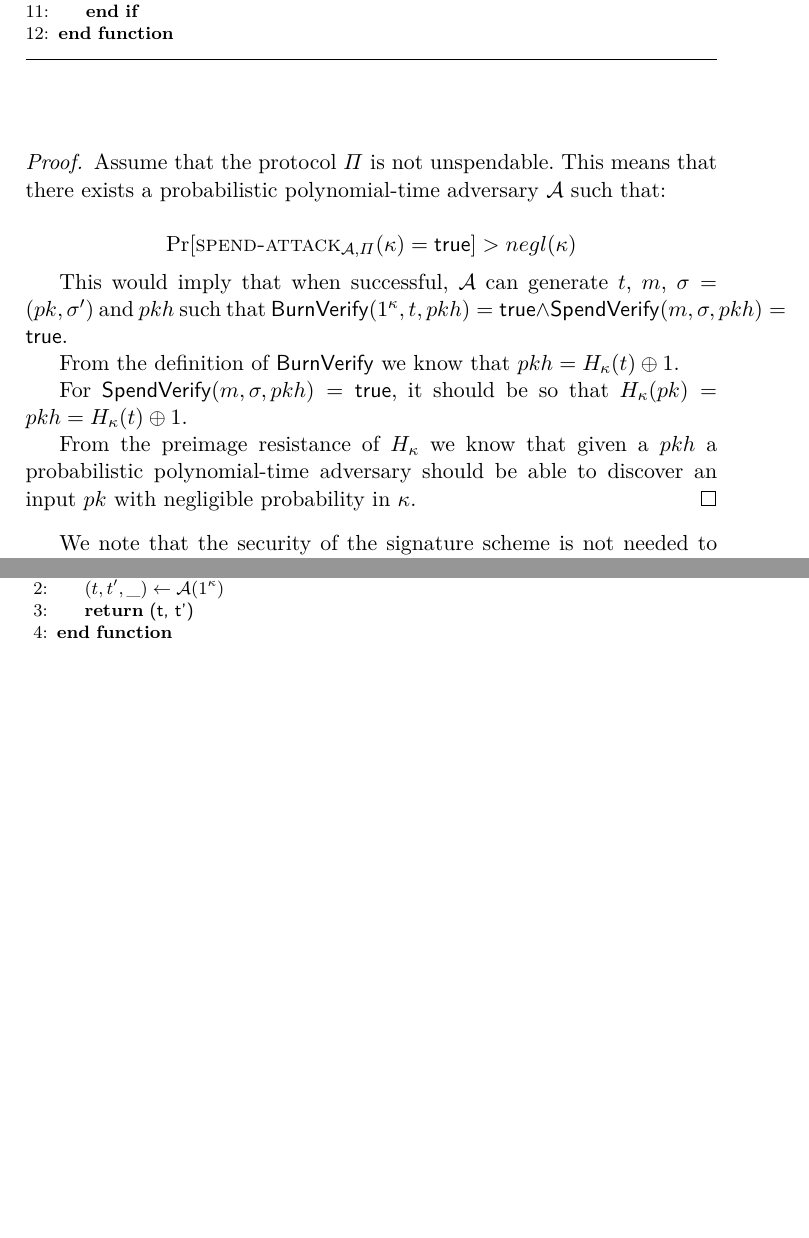
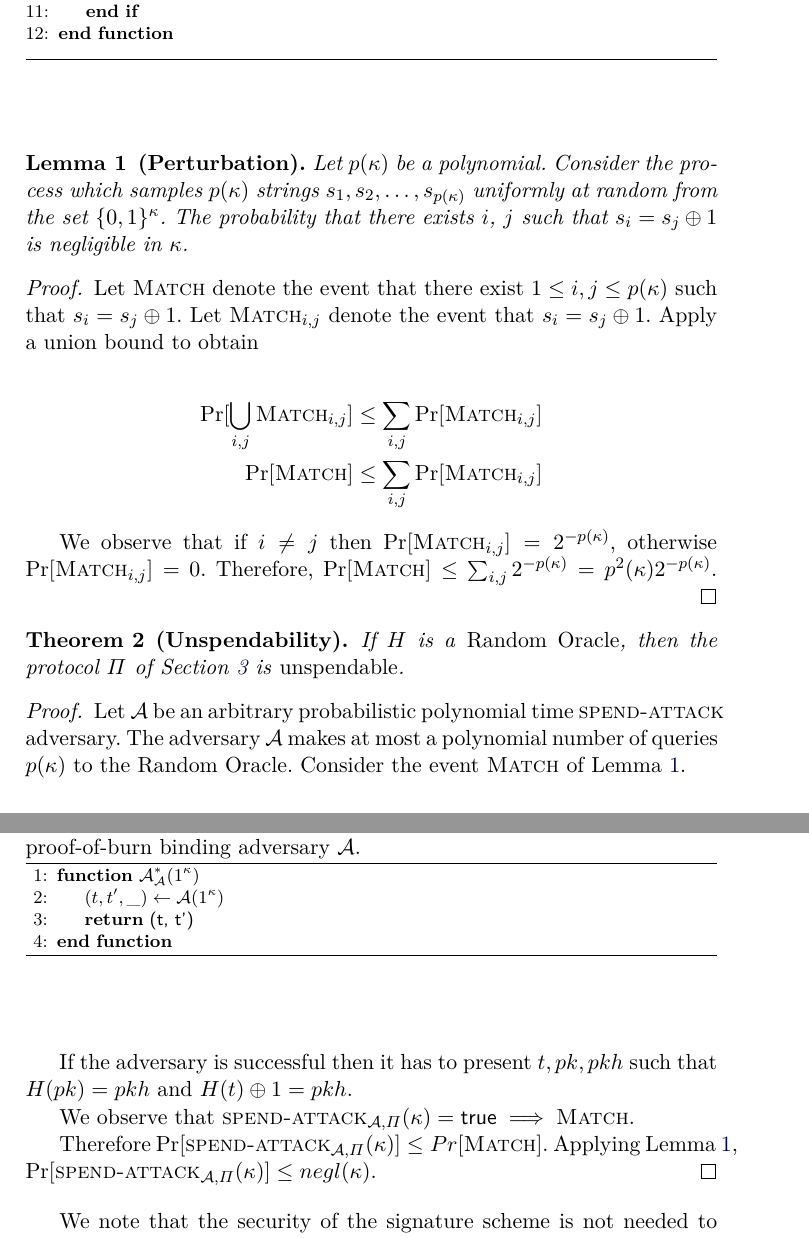
Before and after one commit to decrypto-org/burn-paper, a LaTeX paper (burn.tex, which reads analysis.tex): two parts of pages 7 and 8 of 11, joined at a grey line, cut so that both start at the same text, the shorter picture padded with empty space. Compiled offline with pdfLaTeX.

Commit message:
Complete unspendability proof
Co-authored-by: Dionysis Zindros <dionyziz@gmail.com>

```diff
--- a/analysis.tex
+++ b/analysis.tex
@@ -9,24 +9,35 @@
   Based on Algorithm~\ref{alg.construction}, $\BurnVerify(1^\kappa, t, \GenBurnAddress(1^\kappa, t)) = \textsf{true}$ if and only if $\GenBurnAddress(1^\kappa, t) = \GenBurnAddress(1^\kappa, t)$, which always holds as $\GenBurnAddress$ is deterministic.
 \end{proof}
 
+\begin{lemma}[Perturbation]
+  \label{lem.perturbation}
+  Let $p(\kappa)$ be a polynomial. Consider the process which samples $p(\kappa)$ strings $s_1, s_2, \dots, s_{p(\kappa)}$ uniformly at random from the set $\{0, 1\}^\kappa$. The probability that there exists $i$, $j$ such that $s_i = s_j \xor 1$ is negligible in $\kappa$.
+\end{lemma}
+\begin{proof}
+  Let \textsc{Match} denote the event that there exist $1 \leq i, j \leq p(\kappa)$ such that $s_i = s_j \xor 1$.
+  Let $\textsc{Match}_{i, j}$ denote the event that $s_i = s_j \xor 1$. Apply a union bound to obtain
+
+  \begin{align*}
+    \Pr[\bigcup_{i, j}\textsc{Match}_{i, j}] &\leq \sum_{i, j} \Pr[\textsc{Match}_{i, j}] \\
+    \Pr[\textsc{Match}] &\leq \sum_{i, j} \Pr[\textsc{Match}_{i, j}]
+  \end{align*}
+
+  We observe that if $i \neq j$ then $\Pr[\textsc{Match}_{i, j}] = 2^{-p(\kappa)}$, otherwise $\Pr[\textsc{Match}_{i, j}] = 0$. Therefore, $\Pr[\textsc{Match}] \leq \sum_{i, j} 2^{-p(\kappa)} = p^2(\kappa) 2^{-p(\kappa)}$.
+\end{proof}
+
 \begin{theorem}[Unspendability]
-  If $H$ is preimage-resistant, then the protocol $\Pi$ of Section~\ref{section:construction} is \emph{unspendable}.
+  If $H$ is a \emph{Random Oracle}, then the protocol $\Pi$ of Section~\ref{section:construction} is \emph{unspendable}.
 \end{theorem}
 \begin{proof}
-  Assume that the protocol $\Pi$ is not unspendable. This means that there exists a probabilistic polynomial-time adversary $\mathcal{A}$ such that:
+  Let $\mathcal{A}$ be an arbitrary probabilistic polynomial time \textsc{spend-attack} adversary.
+  The adversary $\mathcal{A}$ makes at most a polynomial number of queries $p(\kappa)$ to the Random Oracle.
+  Consider the event \textsc{Match} of Lemma~\ref{lem.perturbation}.
 
-  \[
-    \Pr[\textsc{spend-attack}_{\mathcal{A},
-    \Pi}(\kappa) = \textsf{true}] > negl(\kappa)
-  \]
+  If the adversary is successful then it has to present $t, pk, pkh$ such that $H(pk) = pkh$ and $H(t) \xor 1 = pkh$.
 
-  This would imply that when successful, $\mathcal{A}$ can generate $t$, $m$, $\sigma = (pk, \sigma')$ and $pkh$ such that $\BurnVerify(1^\kappa, t, pkh) = \true \land \SpendVerify(m, \sigma, pkh) = \true$.
+  We observe that $\textsc{spend-attack}_{\mathcal{A}, \Pi}(\kappa) = \true \implies \textsc{Match}$.
 
-  From the definition of $\BurnVerify$ we know that $pkh = H_\kappa(t) \xor 1$.
-
-  For $\SpendVerify(m, \sigma, pkh) = \true$, it should be so that $H_\kappa(pk) = pkh = H_\kappa(t) \xor 1$.
-
-  From the preimage resistance of $H_\kappa$ we know that given a $pkh$ a probabilistic polynomial-time adversary should be able to discover an input $pk$ with negligible probability in $\kappa$.
+  Therefore $\Pr[\textsc{spend-attack}_{\mathcal{A}, \Pi}(\kappa)] \leq Pr[\textsc{Match}]$. Applying Lemma~\ref{lem.perturbation}, $\Pr[\textsc{spend-attack}_{\mathcal{A}, \Pi}(\kappa)] \leq negl(\kappa)$.
 \end{proof}
 
 We note that the security of the signature scheme is not needed to prove unspendability. Were the signature scheme of Bitcoin ever found to be forgeable, the coins burned through our scheme would remain unspendable.
```
